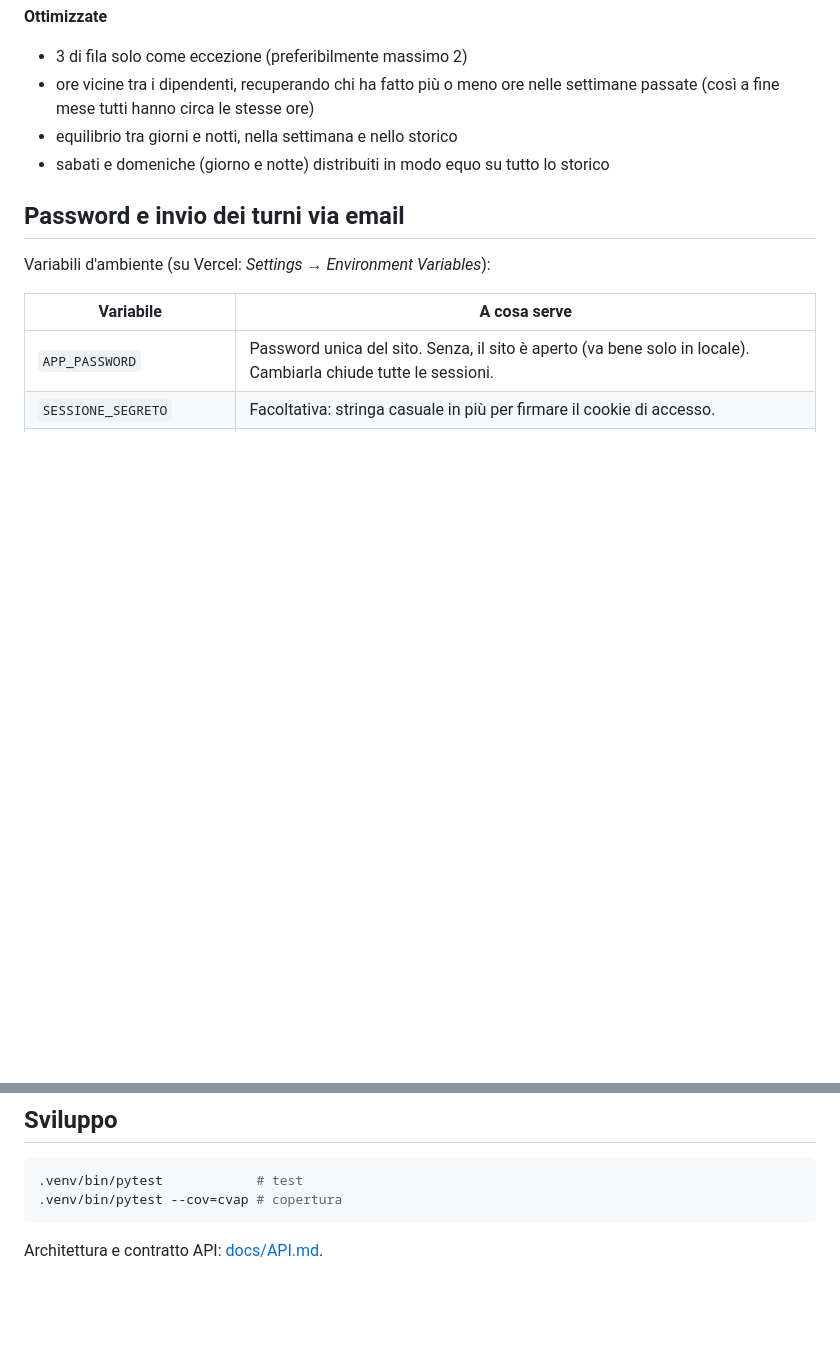
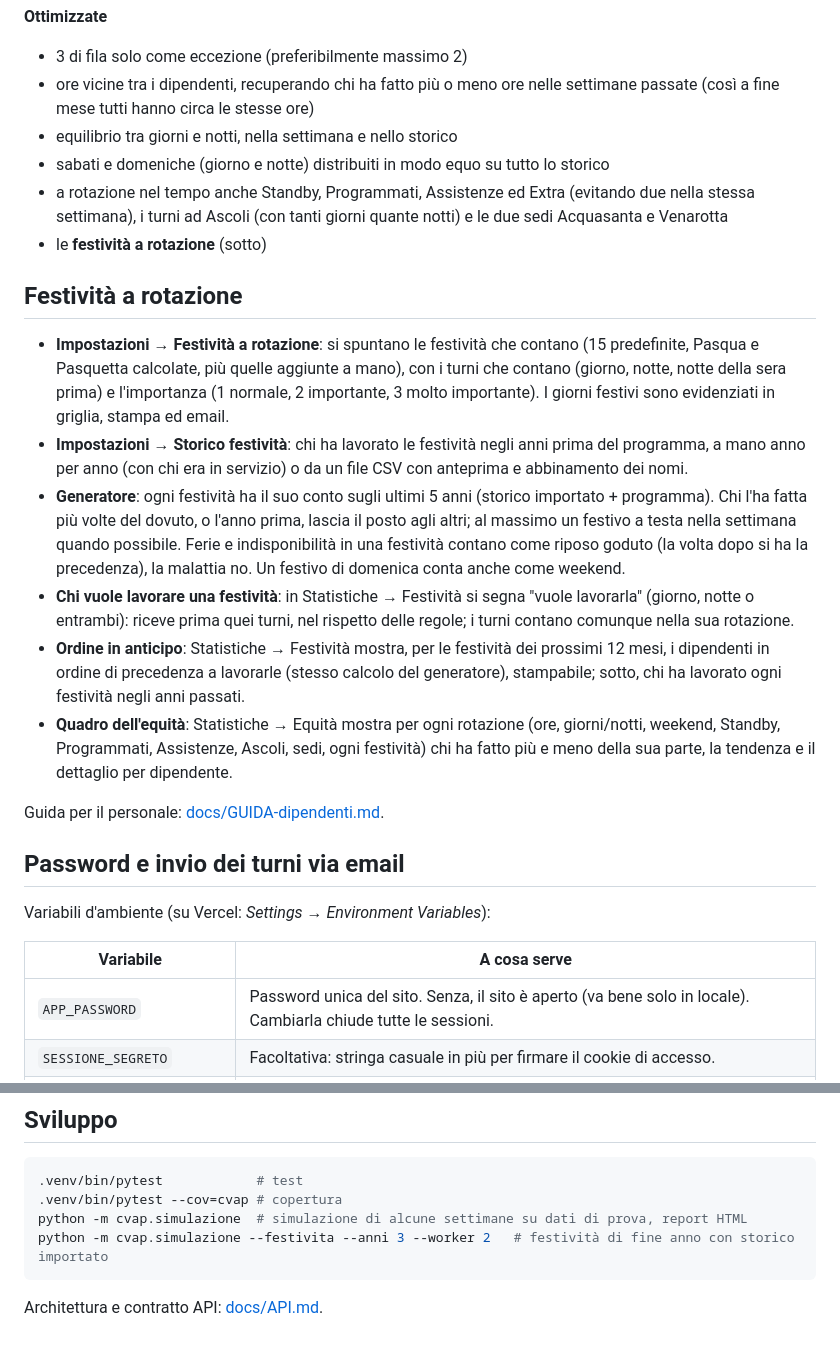
Before and after one commit to Zetax9x/cvap-turnistica, a Markdown page: README.md, 2 parts joined by grey strips. Drawn GitHub-style; blank space fills up the shorter version.

````diff
--- a/README.md
+++ b/README.md
@@ -47,6 +47,32 @@ per la pianificazione): considera tutta la settimana insieme, non un turno alla
   (così a fine mese tutti hanno circa le stesse ore)
 - equilibrio tra giorni e notti, nella settimana e nello storico
 - sabati e domeniche (giorno e notte) distribuiti in modo equo su tutto lo storico
+- a rotazione nel tempo anche Standby, Programmati, Assistenze ed Extra (evitando due nella stessa settimana),
+  i turni ad Ascoli (con tanti giorni quante notti) e le due sedi Acquasanta e Venarotta
+- le **festività a rotazione** (sotto)
+
+## Festività a rotazione
+
+- **Impostazioni → Festività a rotazione**: si spuntano le festività che contano (15 predefinite, Pasqua e Pasquetta
+  calcolate, più quelle aggiunte a mano), con i turni che contano (giorno, notte, notte della sera prima) e
+  l'importanza (1 normale, 2 importante, 3 molto importante). I giorni festivi sono evidenziati in griglia, stampa
+  ed email.
+- **Impostazioni → Storico festività**: chi ha lavorato le festività negli anni prima del programma, a mano anno per
+  anno (con chi era in servizio) o da un file CSV con anteprima e abbinamento dei nomi.
+- **Generatore**: ogni festività ha il suo conto sugli ultimi 5 anni (storico importato + programma). Chi l'ha fatta
+  più volte del dovuto, o l'anno prima, lascia il posto agli altri; al massimo un festivo a testa nella settimana
+  quando possibile. Ferie e indisponibilità in una festività contano come riposo goduto (la volta dopo si ha la
+  precedenza), la malattia no. Un festivo di domenica conta anche come weekend.
+- **Chi vuole lavorare una festività**: in Statistiche → Festività si segna "vuole lavorarla" (giorno, notte o
+  entrambi): riceve prima quei turni, nel rispetto delle regole; i turni contano comunque nella sua rotazione.
+- **Ordine in anticipo**: Statistiche → Festività mostra, per le festività dei prossimi 12 mesi, i dipendenti in
+  ordine di precedenza a lavorarle (stesso calcolo del generatore), stampabile; sotto, chi ha lavorato ogni
+  festività negli anni passati.
+- **Quadro dell'equità**: Statistiche → Equità mostra per ogni rotazione (ore, giorni/notti, weekend, Standby,
+  Programmati, Assistenze, Ascoli, sedi, ogni festività) chi ha fatto più e meno della sua parte, la tendenza e il
+  dettaglio per dipendente.
+
+Guida per il personale: [docs/GUIDA-dipendenti.md](docs/GUIDA-dipendenti.md).
 
 ## Password e invio dei turni via email
 
@@ -80,6 +106,8 @@ si alternano A/B a partire da lì e iniziano sempre di lunedì.
 ```bash
 .venv/bin/pytest            # test
 .venv/bin/pytest --cov=cvap # copertura
+python -m cvap.simulazione  # simulazione di alcune settimane su dati di prova, report HTML
+python -m cvap.simulazione --festivita --anni 3 --worker 2   # festività di fine anno con storico importato
 ```
 
 Architettura e contratto API: [docs/API.md](docs/API.md).
````
Also changed, not shown: docs/API.md (+32 -1 lines), docs/GUIDA-dipendenti.md (added, +63 -0 lines).
